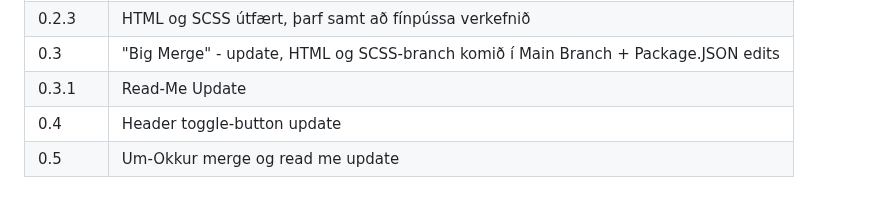
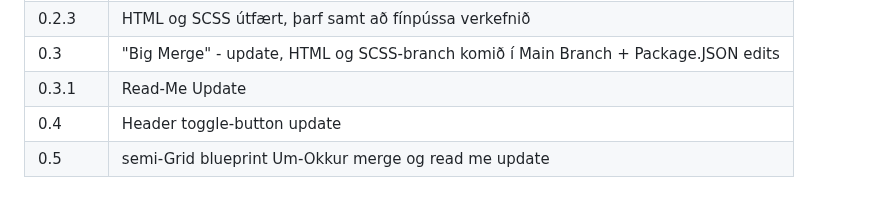
Before and after one commit to gabesdr/vh1-2025-vef107g, a Markdown page: README.md, the part around the change. GitHub-like rendering.

Commit message:
ReadMeSoftPatch

```diff
--- a/README.md
+++ b/README.md
@@ -80,4 +80,4 @@ Fótur skal innihalda fjóra flokka:
 | 0.3    | "Big Merge" - update, HTML og SCSS-branch komið í Main Branch + Package.JSON edits |
 | 0.3.1  | Read-Me Update |
 | 0.4    | Header toggle-button update |
-| 0.5    | Um-Okkur merge og read me update |
+| 0.5    | semi-Grid blueprint Um-Okkur merge og read me update |
```
